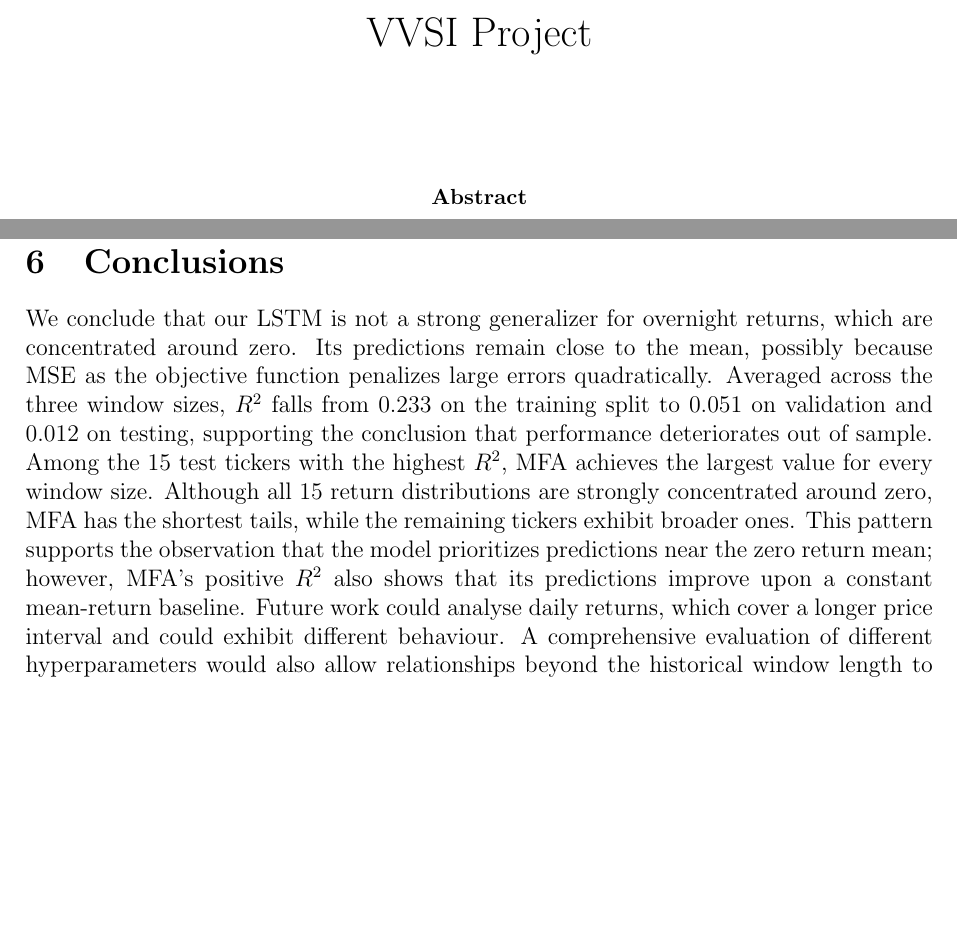
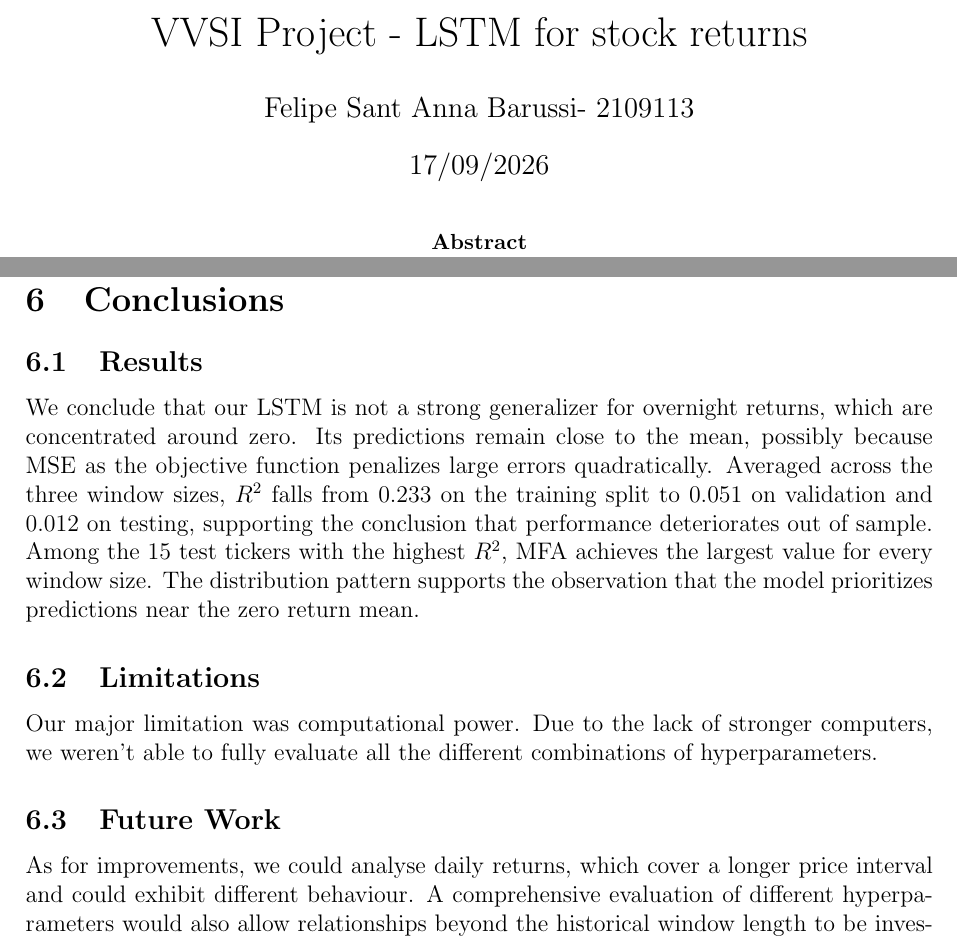
Before and after one commit to barussifelipe/timeseries_analysis, a LaTeX paper (ref/vvsi.tex): two parts of pages 1 and 22 of 22, joined at a grey line, cut at the place of the change, the shorter picture padded with empty space. Compiled offline with pdfLaTeX.

Commit message:
[feb] - delivery version of vvsi report.

```diff
--- a/ref/vvsi.tex
+++ b/ref/vvsi.tex
@@ -5,9 +5,9 @@
 \usepackage{graphicx}
 \usepackage{xcolor}
 
-\title{VVSI Project}
-\author{}
-\date{}
+\title{VVSI Project - LSTM for stock returns}
+\author{Felipe Sant Anna Barussi- 2109113}
+\date{17/09/2026}
 
 \begin{document}
 
@@ -492,6 +490,7 @@ the arithmetic mean of each split-level metric across the window sizes.
 
 
 \section{Conclusions}
+\subsection{Results}
 We conclude that our LSTM is not a strong generalizer for overnight returns,
 which are concentrated around zero. Its predictions remain close to the mean,
 possibly because MSE as the objective function penalizes large errors
@@ -499,12 +498,11 @@ quadratically. Averaged across the three window sizes, $R^2$ falls from 0.233
 on the training split to 0.051 on validation and 0.012 on testing, supporting
 the conclusion that performance deteriorates out of sample. Among the 15 test
 tickers with the highest $R^2$, MFA achieves the largest value for every window
-size. Although all 15 return distributions are strongly concentrated around
-zero, MFA has the shortest tails, while the remaining tickers exhibit broader
-ones. This pattern supports the observation that the model prioritizes
-predictions near the zero return mean; however, MFA's positive $R^2$ also shows
-that its predictions improve upon a constant mean-return baseline. Future work
-could analyse daily returns, which cover a longer
+size. The distribution pattern supports the observation that the model prioritizes predictions near the zero return mean.
+\subsection{Limitations}
+Our major limitation was computational power. Due to the lack of stronger computers, we weren't able to fully evaluate all the different combinations of hyperparameters.
+\subsection{Future Work}
+As for improvements, we could analyse daily returns, which cover a longer
 price interval and could exhibit different behaviour. A comprehensive
 evaluation of different hyperparameters would also allow relationships beyond
 the historical window length to be investigated and determine whether a
```
Also changed, not shown: ref/thesis_structure.tex (+0 -2 lines), ref/vvsi.pdf (added), ref/vvsi.tex (8 more changed lines), 2 other files.
